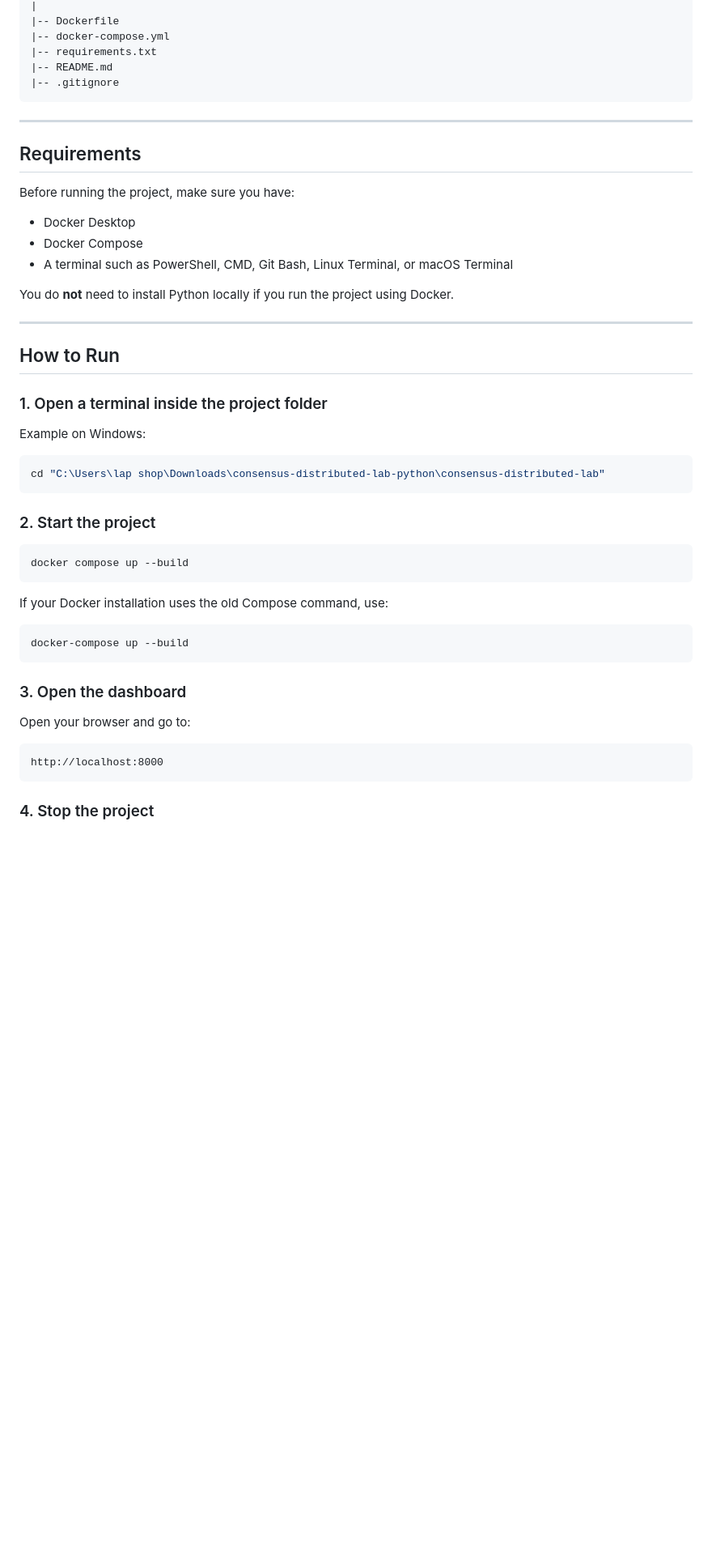
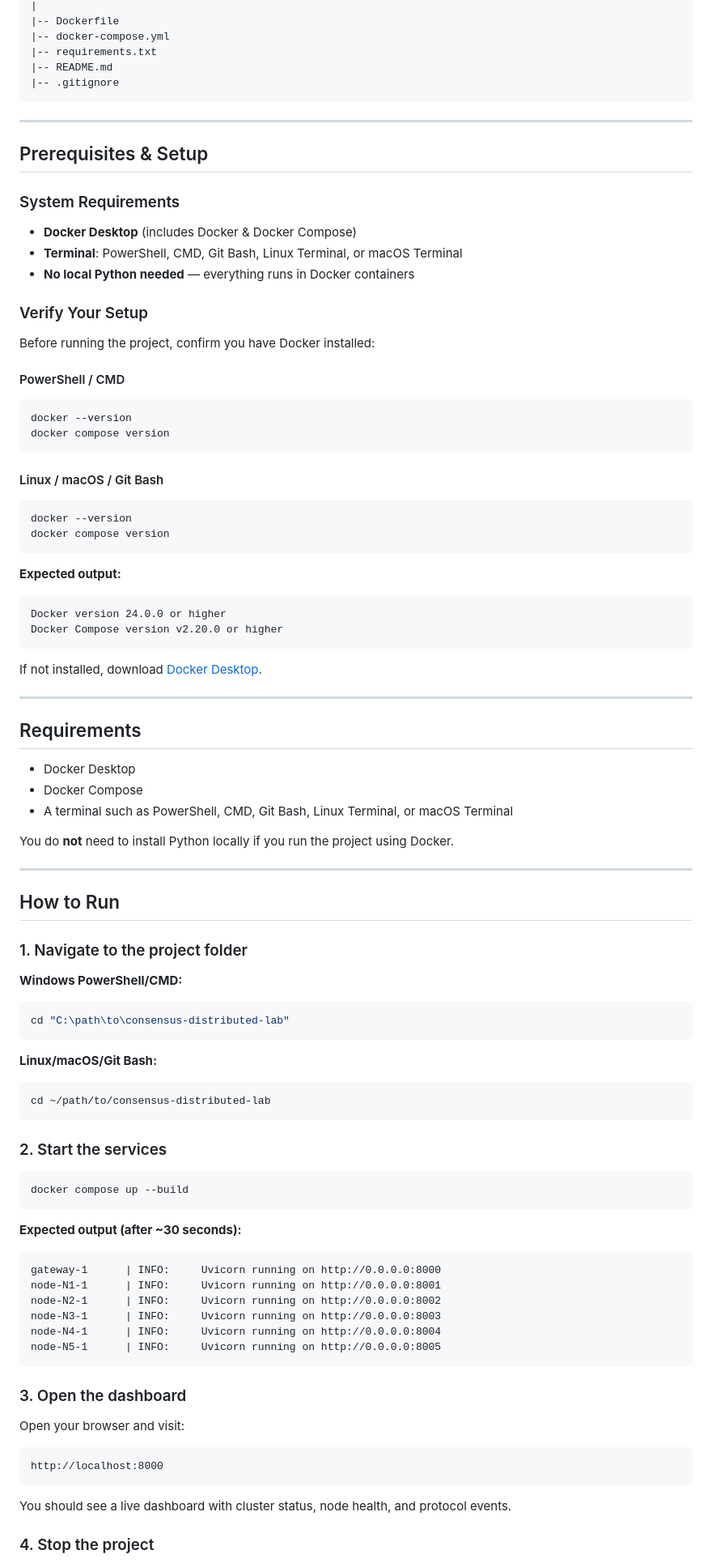
Before and after one commit to ahmedabdelaziz228/consensus-distributed--Raft_Paxos_Zab-, a Markdown page: README.md, the part around one of its changes. Shown at 81% size. GitHub-like rendering; blank space fills up the shorter version.

````diff
--- a/README.md
+++ b/README.md
@@ -190,9 +228,41 @@ consensus-distributed-lab/
 
 ---
 
+## Prerequisites & Setup
+
+### System Requirements
+
+- **Docker Desktop** (includes Docker & Docker Compose)
+- **Terminal**: PowerShell, CMD, Git Bash, Linux Terminal, or macOS Terminal
+- **No local Python needed** — everything runs in Docker containers
+
+### Verify Your Setup
+
+Before running the project, confirm you have Docker installed:
+
+#### PowerShell / CMD
+```powershell
+docker --version
+docker compose version
+```
+
+#### Linux / macOS / Git Bash
+```bash
+docker --version
+docker compose version
+```
+
+**Expected output:**
+```
+Docker version 24.0.0 or higher
+Docker Compose version v2.20.0 or higher
+```
+
+If not installed, download [Docker Desktop](https://www.docker.com/products/docker-desktop).
+
+---
+
 ## Requirements
-
-Before running the project, make sure you have:
 
 - Docker Desktop
 - Docker Compose
@@ -204,33 +274,42 @@ You do **not** need to install Python locally if you run the project using Docke
 
 ## How to Run
 
-### 1. Open a terminal inside the project folder
+### 1. Navigate to the project folder
 
-Example on Windows:
-
+**Windows PowerShell/CMD:**
 ```powershell
-cd "C:\Users\lap shop\Downloads\consensus-distributed-lab-python\consensus-distributed-lab"
+cd "C:\path\to\consensus-distributed-lab"
 ```
 
-### 2. Start the project
+**Linux/macOS/Git Bash:**
+```bash
+cd ~/path/to/consensus-distributed-lab
+```
+
+### 2. Start the services
 
 ```bash
 docker compose up --build
 ```
 
-If your Docker installation uses the old Compose command, use:
-
-```bash
-docker-compose up --build
+**Expected output (after ~30 seconds):**
+```
+gateway-1      | INFO:     Uvicorn running on http://0.0.0.0:8000
+node-N1-1      | INFO:     Uvicorn running on http://0.0.0.0:8001
+node-N2-1      | INFO:     Uvicorn running on http://0.0.0.0:8002
+node-N3-1      | INFO:     Uvicorn running on http://0.0.0.0:8003
+node-N4-1      | INFO:     Uvicorn running on http://0.0.0.0:8004
+node-N5-1      | INFO:     Uvicorn running on http://0.0.0.0:8005
 ```
 
 ### 3. Open the dashboard
 
-Open your browser and go to:
-
-```text
+Open your browser and visit:
+```
 http://localhost:8000
 ```
 
+You should see a live dashboard with cluster status, node health, and protocol events.
+
 ### 4. Stop the project
 
````
Also changed, not shown: other parts of README.md (+68 -21 lines).
